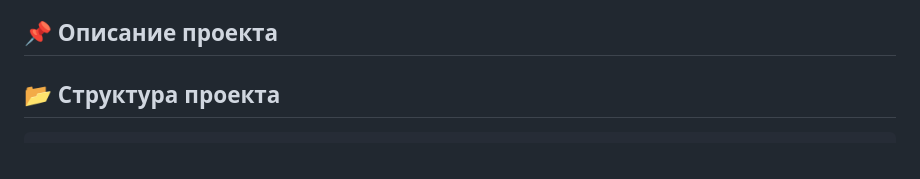
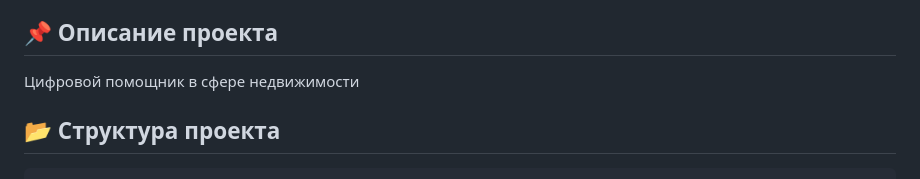
Before and after one commit to barbarossk1n/Diploma, a Markdown page: README.md, the part around the change. Rendered like a GitHub page.

```diff
--- a/README.md
+++ b/README.md
@@ -10,6 +10,7 @@
 - [📬 Контакты](#контакты)
 
 ## 📌 Описание проекта
+Цифровой помощник в сфере недвижимости
 
 ## 📂 Структура проекта
 
```
